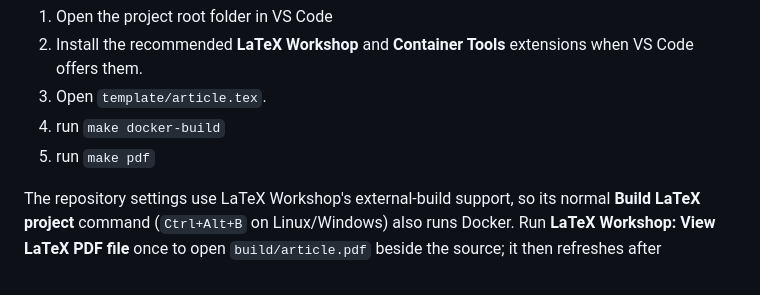
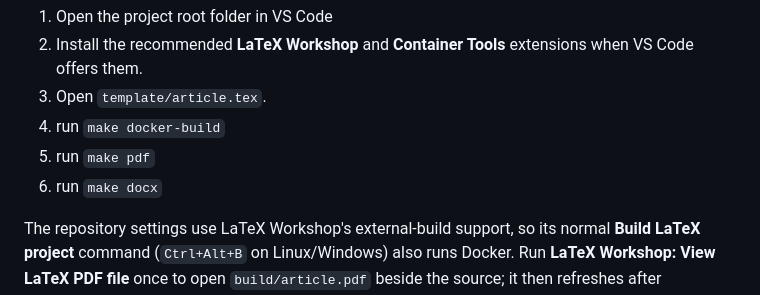
Before and after one commit to ZharkovKirill/pribor_jornal, a Markdown page: README.md, the part around the change. Drawn GitHub-style.

```diff
--- a/README.md
+++ b/README.md
@@ -22,6 +22,7 @@ VS Code without `sudo`. On Windows, open the project and run the tasks from WSL.
 3. Open `template/article.tex`.
 4. run `make docker-build`
 5. run `make pdf`
+6. run `make docx`
 
 
 The repository settings use LaTeX Workshop's external-build support, so its
```
